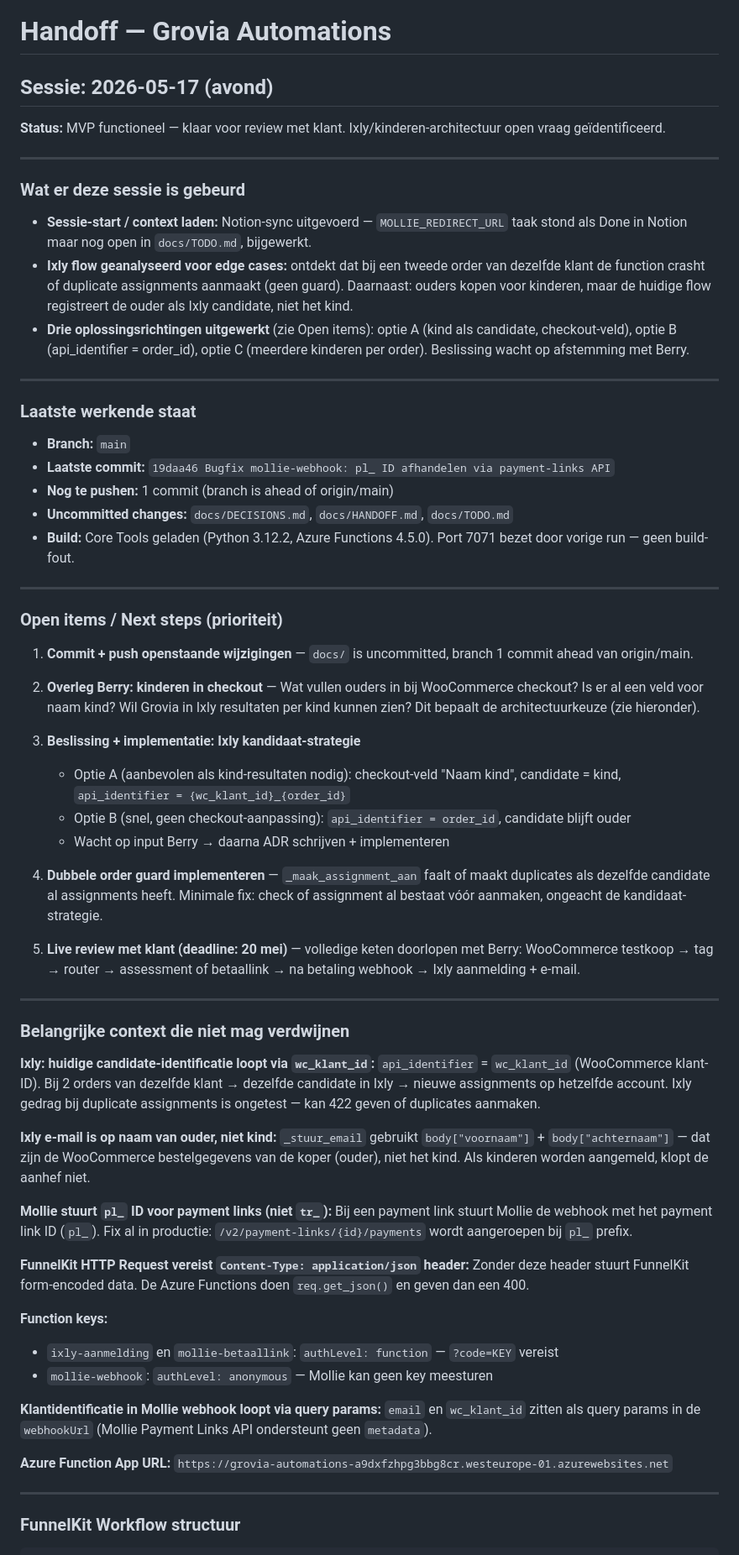
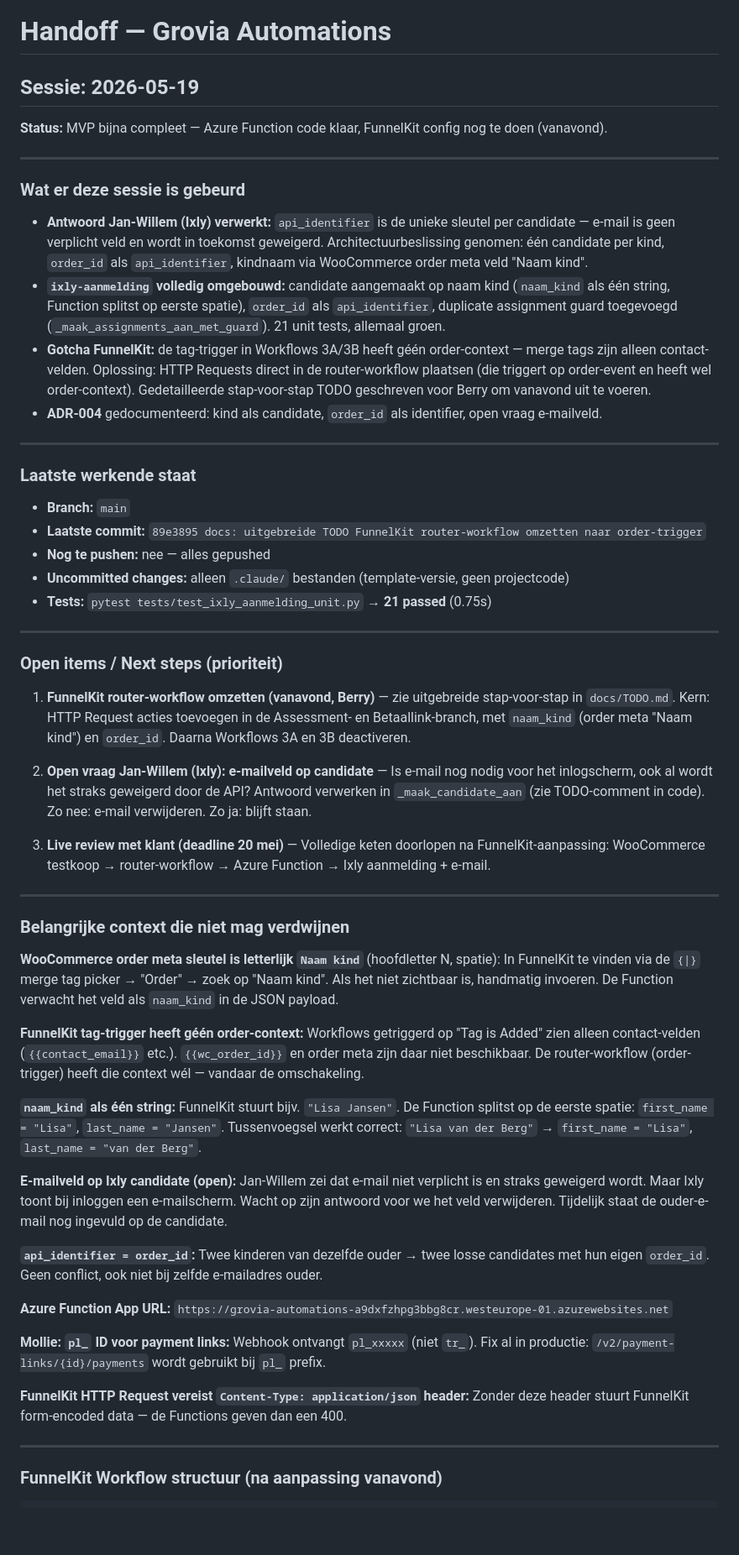
Before and after one commit to maxgreit/grovia, a Markdown page: docs/HANDOFF.md, the part around one of its changes. Shown at 84% size. GitHub-like rendering; blank space fills up the shorter version.

````diff
--- a/docs/HANDOFF.md
+++ b/docs/HANDOFF.md
@@ -1,72 +1,68 @@
 # Handoff — Grovia Automations
 
-## Sessie: 2026-05-17 (avond)
+## Sessie: 2026-05-19
 
-**Status:** MVP functioneel — klaar voor review met klant. Ixly/kinderen-architectuur open vraag geïdentificeerd.
+**Status:** MVP bijna compleet — Azure Function code klaar, FunnelKit config nog te doen (vanavond).
 
 ---
 
 ### Wat er deze sessie is gebeurd
 
-- **Sessie-start / context laden:** Notion-sync uitgevoerd — `MOLLIE_REDIRECT_URL` taak stond als Done in Notion maar nog open in `docs/TODO.md`, bijgewerkt.
-- **Ixly flow geanalyseerd voor edge cases:** ontdekt dat bij een tweede order van dezelfde klant de function crasht of duplicate assignments aanmaakt (geen guard). Daarnaast: ouders kopen voor kinderen, maar de huidige flow registreert de ouder als Ixly candidate, niet het kind.
-- **Drie oplossingsrichtingen uitgewerkt** (zie Open items): optie A (kind als candidate, checkout-veld), optie B (api_identifier = order_id), optie C (meerdere kinderen per order). Beslissing wacht op afstemming met Berry.
+- **Antwoord Jan-Willem (Ixly) verwerkt:** `api_identifier` is de unieke sleutel per candidate — e-mail is geen verplicht veld en wordt in toekomst geweigerd. Architectuurbeslissing genomen: één candidate per kind, `order_id` als `api_identifier`, kindnaam via WooCommerce order meta veld "Naam kind".
+- **`ixly-aanmelding` volledig omgebouwd:** candidate aangemaakt op naam kind (`naam_kind` als één string, Function splitst op eerste spatie), `order_id` als `api_identifier`, duplicate assignment guard toegevoegd (`_maak_assignments_aan_met_guard`). 21 unit tests, allemaal groen.
+- **Gotcha FunnelKit:** de tag-trigger in Workflows 3A/3B heeft géén order-context — merge tags zijn alleen contact-velden. Oplossing: HTTP Requests direct in de router-workflow plaatsen (die triggert op order-event en heeft wel order-context). Gedetailleerde stap-voor-stap TODO geschreven voor Berry om vanavond uit te voeren.
+- **ADR-004** gedocumenteerd: kind als candidate, `order_id` als identifier, open vraag e-mailveld.
 
 ---
 
 ### Laatste werkende staat
 
 - **Branch:** `main`
-- **Laatste commit:** `19daa46 Bugfix mollie-webhook: pl_ ID afhandelen via payment-links API`
-- **Nog te pushen:** 1 commit (branch is ahead of origin/main)
-- **Uncommitted changes:** `docs/DECISIONS.md`, `docs/HANDOFF.md`, `docs/TODO.md`
-- **Build:** Core Tools geladen (Python 3.12.2, Azure Functions 4.5.0). Port 7071 bezet door vorige run — geen build-fout.
+- **Laatste commit:** `89e3895 docs: uitgebreide TODO FunnelKit router-workflow omzetten naar order-trigger`
+- **Nog te pushen:** nee — alles gepushed
+- **Uncommitted changes:** alleen `.claude/` bestanden (template-versie, geen projectcode)
+- **Tests:** `pytest tests/test_ixly_aanmelding_unit.py` → **21 passed** (0.75s)
 
 ---
 
 ### Open items / Next steps (prioriteit)
 
-1. **Commit + push openstaande wijzigingen** — `docs/` is uncommitted, branch 1 commit ahead van origin/main.
+1. **FunnelKit router-workflow omzetten (vanavond, Berry)** — zie uitgebreide stap-voor-stap in `docs/TODO.md`. Kern: HTTP Request acties toevoegen in de Assessment- en Betaallink-branch, met `naam_kind` (order meta "Naam kind") en `order_id`. Daarna Workflows 3A en 3B deactiveren.
 
-2. **Overleg Berry: kinderen in checkout** — Wat vullen ouders in bij WooCommerce checkout? Is er al een veld voor naam kind? Wil Grovia in Ixly resultaten per kind kunnen zien? Dit bepaalt de architectuurkeuze (zie hieronder).
+2. **Open vraag Jan-Willem (Ixly): e-mailveld op candidate** — Is e-mail nog nodig voor het inlogscherm, ook al wordt het straks geweigerd door de API? Antwoord verwerken in `_maak_candidate_aan` (zie TODO-comment in code). Zo nee: e-mail verwijderen. Zo ja: blijft staan.
 
-3. **Beslissing + implementatie: Ixly kandidaat-strategie**
-   - Optie A (aanbevolen als kind-resultaten nodig): checkout-veld "Naam kind", candidate = kind, `api_identifier = {wc_klant_id}_{order_id}`
-   - Optie B (snel, geen checkout-aanpassing): `api_identifier = order_id`, candidate blijft ouder
-   - Wacht op input Berry → daarna ADR schrijven + implementeren
-
-4. **Dubbele order guard implementeren** — `_maak_assignment_aan` faalt of maakt duplicates als dezelfde candidate al assignments heeft. Minimale fix: check of assignment al bestaat vóór aanmaken, ongeacht de kandidaat-strategie.
-
-5. **Live review met klant (deadline: 20 mei)** — volledige keten doorlopen met Berry: WooCommerce testkoop → tag → router → assessment of betaallink → na betaling webhook → Ixly aanmelding + e-mail.
+3. **Live review met klant (deadline 20 mei)** — Volledige keten doorlopen na FunnelKit-aanpassing: WooCommerce testkoop → router-workflow → Azure Function → Ixly aanmelding + e-mail.
 
 ---
 
 ### Belangrijke context die niet mag verdwijnen
 
-**Ixly: huidige candidate-identificatie loopt via `wc_klant_id`:**
-`api_identifier` = `wc_klant_id` (WooCommerce klant-ID). Bij 2 orders van dezelfde klant → dezelfde candidate in Ixly → nieuwe assignments op hetzelfde account. Ixly gedrag bij duplicate assignments is ongetest — kan 422 geven of duplicates aanmaken.
+**WooCommerce order meta sleutel is letterlijk `Naam kind`** (hoofdletter N, spatie):
+In FunnelKit te vinden via de `{|}` merge tag picker → "Order" → zoek op "Naam kind". Als het niet zichtbaar is, handmatig invoeren. De Function verwacht het veld als `naam_kind` in de JSON payload.
 
-**Ixly e-mail is op naam van ouder, niet kind:**
-`_stuur_email` gebruikt `body["voornaam"]` + `body["achternaam"]` — dat zijn de WooCommerce bestelgegevens van de koper (ouder), niet het kind. Als kinderen worden aangemeld, klopt de aanhef niet.
+**FunnelKit tag-trigger heeft géén order-context:**
+Workflows getriggerd op "Tag is Added" zien alleen contact-velden (`{{contact_email}}` etc.). `{{wc_order_id}}` en order meta zijn daar niet beschikbaar. De router-workflow (order-trigger) heeft die context wél — vandaar de omschakeling.
 
-**Mollie stuurt `pl_` ID voor payment links (niet `tr_`):**
-Bij een payment link stuurt Mollie de webhook met het payment link ID (`pl_`). Fix al in productie: `/v2/payment-links/{id}/payments` wordt aangeroepen bij `pl_` prefix.
+**`naam_kind` als één string:**
+FunnelKit stuurt bijv. `"Lisa Jansen"`. De Function splitst op de eerste spatie: `first_name = "Lisa"`, `last_name = "Jansen"`. Tussenvoegsel werkt correct: `"Lisa van der Berg"` → `first_name = "Lisa"`, `last_name = "van der Berg"`.
 
-**FunnelKit HTTP Request vereist `Content-Type: application/json` header:**
-Zonder deze header stuurt FunnelKit form-encoded data. De Azure Functions doen `req.get_json()` en geven dan een 400.
+**E-mailveld op Ixly candidate (open):**
+Jan-Willem zei dat e-mail niet verplicht is en straks geweigerd wordt. Maar Ixly toont bij inloggen een e-mailscherm. Wacht op zijn antwoord voor we het veld verwijderen. Tijdelijk staat de ouder-e-mail nog ingevuld op de candidate.
 
-**Function keys:**
-- `ixly-aanmelding` en `mollie-betaallink`: `authLevel: function` — `?code=KEY` vereist
-- `mollie-webhook`: `authLevel: anonymous` — Mollie kan geen key meesturen
-
-**Klantidentificatie in Mollie webhook loopt via query params:**
-`email` en `wc_klant_id` zitten als query params in de `webhookUrl` (Mollie Payment Links API ondersteunt geen `metadata`).
+**`api_identifier = order_id`:**
+Twee kinderen van dezelfde ouder → twee losse candidates met hun eigen `order_id`. Geen conflict, ook niet bij zelfde e-mailadres ouder.
 
 **Azure Function App URL:**
 `https://grovia-automations-a9dxfzhpg3bbg8cr.westeurope-01.azurewebsites.net`
 
+**Mollie: `pl_` ID voor payment links:**
+Webhook ontvangt `pl_xxxxx` (niet `tr_`). Fix al in productie: `/v2/payment-links/{id}/payments` wordt gebruikt bij `pl_` prefix.
+
+**FunnelKit HTTP Request vereist `Content-Type: application/json` header:**
+Zonder deze header stuurt FunnelKit form-encoded data — de Functions geven dan een 400.
+
 ---
 
-### FunnelKit Workflow structuur
+### FunnelKit Workflow structuur (na aanpassing vanavond)
 
 ```
````
Also changed, not shown: other parts of docs/HANDOFF.md (+12 -10 lines), docs/TODO.md (+3 -5 lines).
